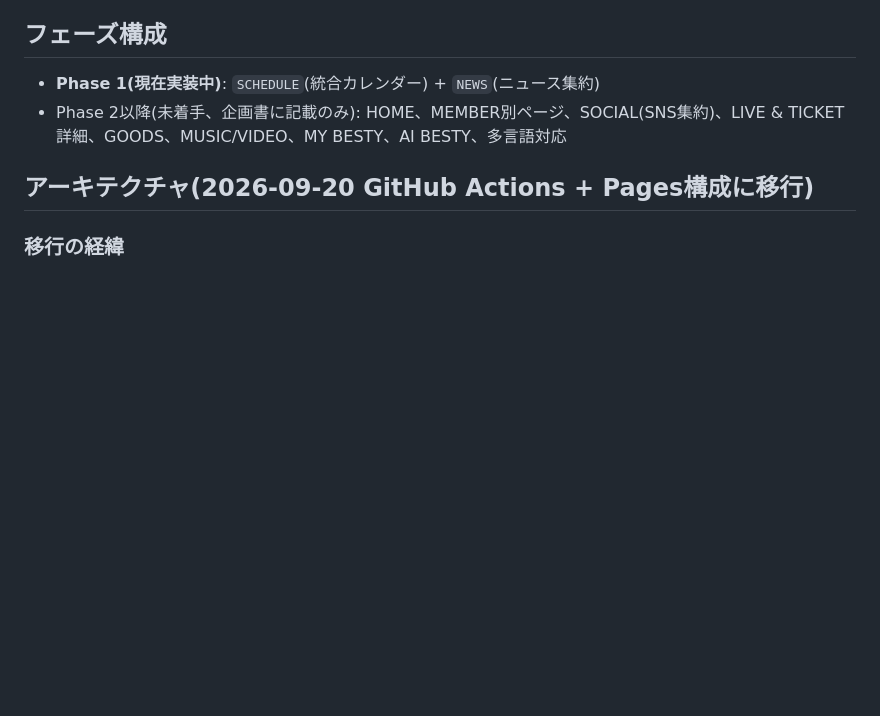
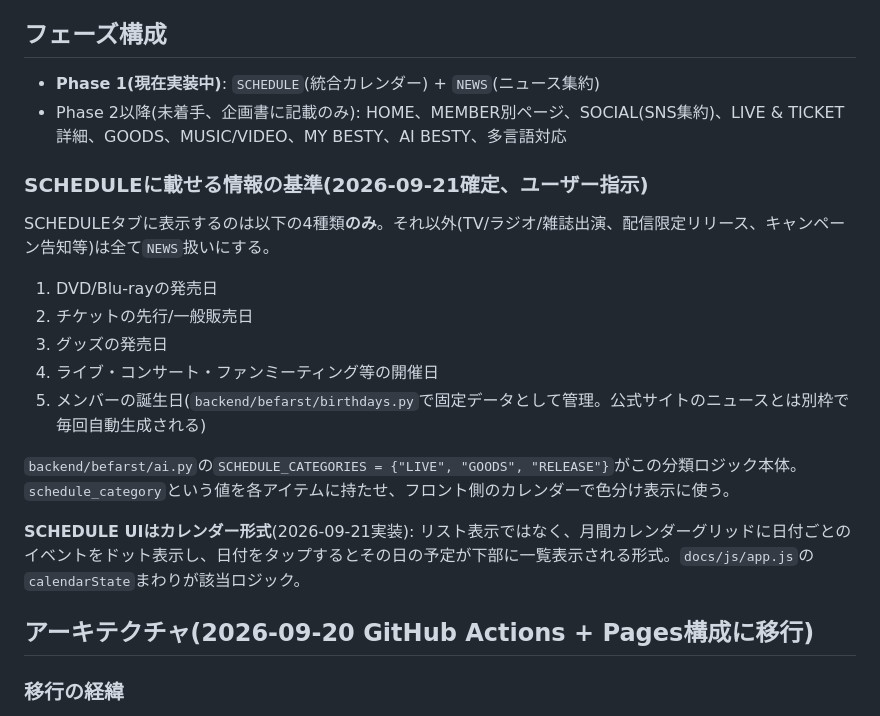
Before and after one commit to yotahina3316/befarst, a Markdown page: CLAUDE.md, the part around the change. GitHub-like rendering; blank space fills up the shorter version.

Commit message:
docs: record schedule classification criteria and calendar UI
Co-Authored-By: Claude Sonnet 5 <noreply@anthropic.com>

```diff
--- a/CLAUDE.md
+++ b/CLAUDE.md
@@ -14,6 +14,20 @@ BE:FIRST関連の情報を集約・分類・翻訳・要約して届ける、**
 
 - **Phase 1(現在実装中)**: `SCHEDULE`(統合カレンダー) + `NEWS`(ニュース集約)
 - Phase 2以降(未着手、企画書に記載のみ): HOME、MEMBER別ページ、SOCIAL(SNS集約)、LIVE & TICKET詳細、GOODS、MUSIC/VIDEO、MY BESTY、AI BESTY、多言語対応
+
+### SCHEDULEに載せる情報の基準(2026-09-21確定、ユーザー指示)
+
+SCHEDULEタブに表示するのは以下の4種類**のみ**。それ以外(TV/ラジオ/雑誌出演、配信限定リリース、キャンペーン告知等)は全て`NEWS`扱いにする。
+
+1. DVD/Blu-rayの発売日
+2. チケットの先行/一般販売日
+3. グッズの発売日
+4. ライブ・コンサート・ファンミーティング等の開催日
+5. メンバーの誕生日(`backend/befarst/birthdays.py`で固定データとして管理。公式サイトのニュースとは別枠で毎回自動生成される)
+
+`backend/befarst/ai.py`の`SCHEDULE_CATEGORIES = {"LIVE", "GOODS", "RELEASE"}`がこの分類ロジック本体。`schedule_category`という値を各アイテムに持たせ、フロント側のカレンダーで色分け表示に使う。
+
+**SCHEDULE UIはカレンダー形式**(2026-09-21実装): リスト表示ではなく、月間カレンダーグリッドに日付ごとのイベントをドット表示し、日付をタップするとその日の予定が下部に一覧表示される形式。`docs/js/app.js`の`calendarState`まわりが該当ロジック。
 
 ## アーキテクチャ(2026-09-20 GitHub Actions + Pages構成に移行)
 
```
